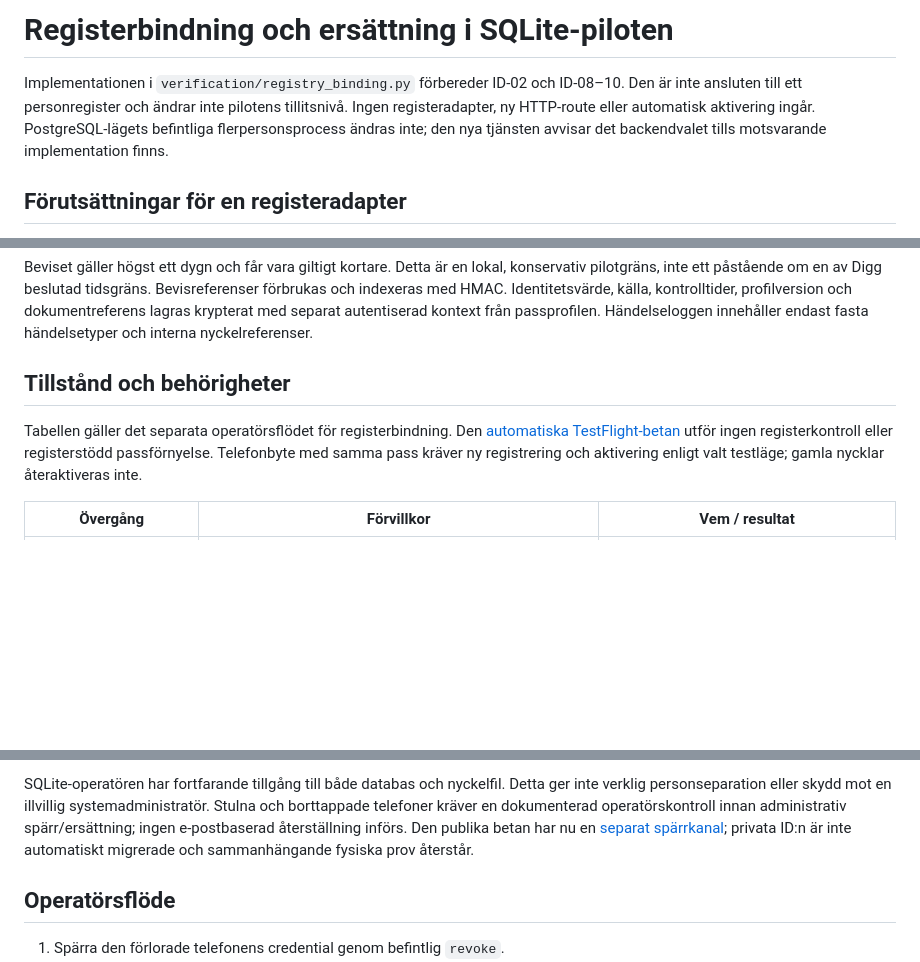
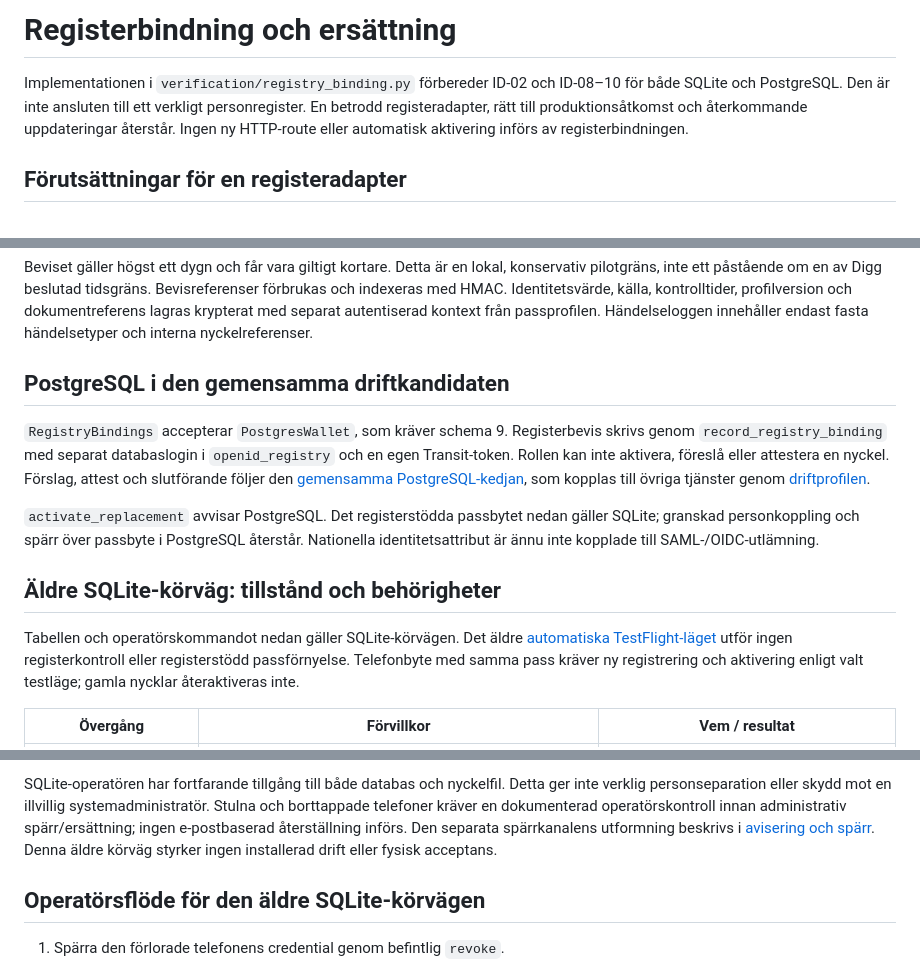
Before and after one commit to Jtensetti/openID, a Markdown page: docs/registerbindning.md, 3 parts joined by grey strips. Rendered like a GitHub page; blank space fills up the shorter version.

Commit message:
Describe the existing PostgreSQL registry binding path
Separate the legacy SQLite replacement flow from the schema-9 registry proof path. Keep real registry access, PostgreSQL passport replacement and national attribute disclosure explicitly open.

```diff
--- a/docs/registerbindning.md
+++ b/docs/registerbindning.md
@@ -1,10 +1,10 @@
-# Registerbindning och ersättning i SQLite-piloten
+# Registerbindning och ersättning
 
 Implementationen i `verification/registry_binding.py` förbereder ID-02 och
-ID-08–10. Den är inte ansluten till ett personregister och ändrar inte
-pilotens tillitsnivå. Ingen registeradapter, ny HTTP-route eller automatisk
-aktivering ingår. PostgreSQL-lägets befintliga flerpersonsprocess ändras inte;
-den nya tjänsten avvisar det backendvalet tills motsvarande implementation finns.
+ID-08–10 för både SQLite och PostgreSQL. Den är inte ansluten till ett verkligt
+personregister. En betrodd registeradapter, rätt till produktionsåtkomst och
+återkommande uppdateringar återstår. Ingen ny HTTP-route eller automatisk
+aktivering införs av registerbindningen.
 
 ## Förutsättningar för en registeradapter
 
@@ -46,10 +46,24 @@ kontrolltider, profilversion och dokumentreferens lagras krypterat med separat
 autentiserad kontext från passprofilen. Händelseloggen innehåller endast fasta
 händelsetyper och interna nyckelreferenser.
 
-## Tillstånd och behörigheter
+## PostgreSQL i den gemensamma driftkandidaten
 
-Tabellen gäller det separata operatörsflödet för registerbindning. Den
-[automatiska TestFlight-betan](testflight-beta.md) utför ingen registerkontroll
+`RegistryBindings` accepterar `PostgresWallet`, som kräver schema 9.
+Registerbevis skrivs genom `record_registry_binding` med separat databaslogin
+i `openid_registry` och en egen Transit-token. Rollen kan inte aktivera,
+föreslå eller attestera en nyckel. Förslag, attest och slutförande följer den
+[gemensamma PostgreSQL-kedjan](../deployment/cluster/README.md), som kopplas till
+övriga tjänster genom [driftprofilen](../deployment/production/README.md).
+
+`activate_replacement` avvisar PostgreSQL. Det registerstödda passbytet nedan
+gäller SQLite; granskad personkoppling och spärr över passbyte i PostgreSQL
+återstår. Nationella identitetsattribut är ännu inte kopplade till
+SAML-/OIDC-utlämning.
+
+## Äldre SQLite-körväg: tillstånd och behörigheter
+
+Tabellen och operatörskommandot nedan gäller SQLite-körvägen. Det äldre
+[automatiska TestFlight-läget](testflight-beta.md) utför ingen registerkontroll
 eller registerstödd passförnyelse. Telefonbyte med samma pass kräver ny
 registrering och aktivering enligt valt testläge; gamla nycklar återaktiveras inte.
 
@@ -79,10 +93,11 @@ SQLite-operatören har fortfarande tillgång till både databas och nyckelfil.
 Detta ger inte verklig personseparation eller skydd mot en illvillig
 systemadministratör. Stulna och borttappade telefoner kräver en dokumenterad
 operatörskontroll innan administrativ spärr/ersättning; ingen e-postbaserad
-återställning införs. Den publika betan har nu en [separat spärrkanal](avisering-och-sparr.md);
-privata ID:n är inte automatiskt migrerade och sammanhängande fysiska prov återstår.
+återställning införs. Den separata spärrkanalens utformning beskrivs i
+[avisering och spärr](avisering-och-sparr.md). Denna äldre körväg styrker ingen
+installerad drift eller fysisk acceptans.
 
-## Operatörsflöde
+## Operatörsflöde för den äldre SQLite-körvägen
 
 1. Spärra den förlorade telefonens credential genom befintlig `revoke`.
 2. Låt innehavaren genomföra ny pass-/kameraregistrering med en ny nyckel.
```
Also changed, not shown: other parts of docs/registerbindning.md (+5 -1 lines).
